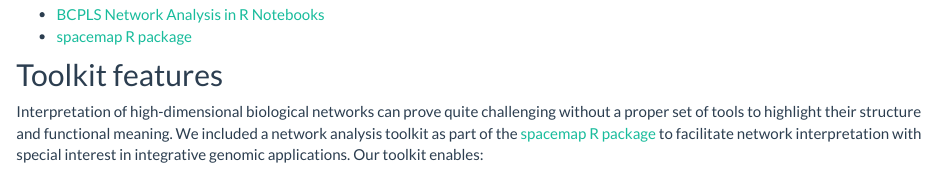
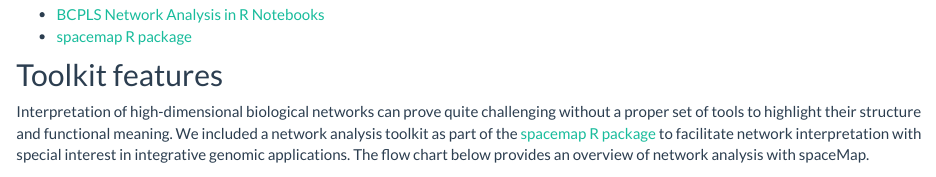
Before and after one commit to topherconley/neta-bcpls, an R Markdown document (index.Rmd): the page in a window 1100 px wide, from 220 px down. Rendered offline with R 4.5, knitr and Pandoc, with nearby package versions.

Commit message:
flow chart to homepage

```diff
--- a/index.Rmd
+++ b/index.Rmd
@@ -7,10 +7,11 @@ output:
 ---
 
 -------------
+
 ## Quick Links
 
 - [BCPLS Network Analysis in R Notebooks](https://github.com/topherconley/neta-bcpls)
 - [spacemap R package](https://topherconley.github.io/spacemap/)
 
 ## Toolkit features
-Interpretation of high-dimensional biological networks can prove quite challenging without a proper set of tools to highlight their structure and functional meaning. We included a network analysis toolkit as part of the [spacemap R package](http://topherconley.github.io/spacemap/) to facilitate network interpretation with special interest in integrative genomic applications. Our toolkit enables:
+Interpretation of high-dimensional biological networks can prove quite challenging without a proper set of tools to highlight their structure and functional meaning. We included a network analysis toolkit as part of the [spacemap R package](http://topherconley.github.io/spacemap/) to facilitate network interpretation with special interest in integrative genomic applications. The flow chart below provides an overview of network analysis with spaceMap.
```
Also changed, not shown: index.Rmd (4 more changed lines), 3 other files.
